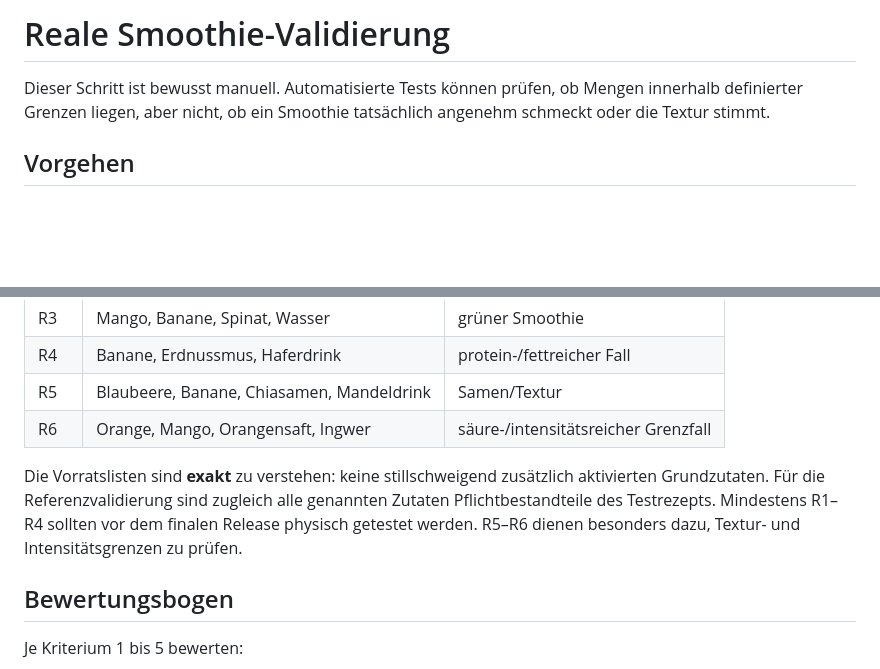
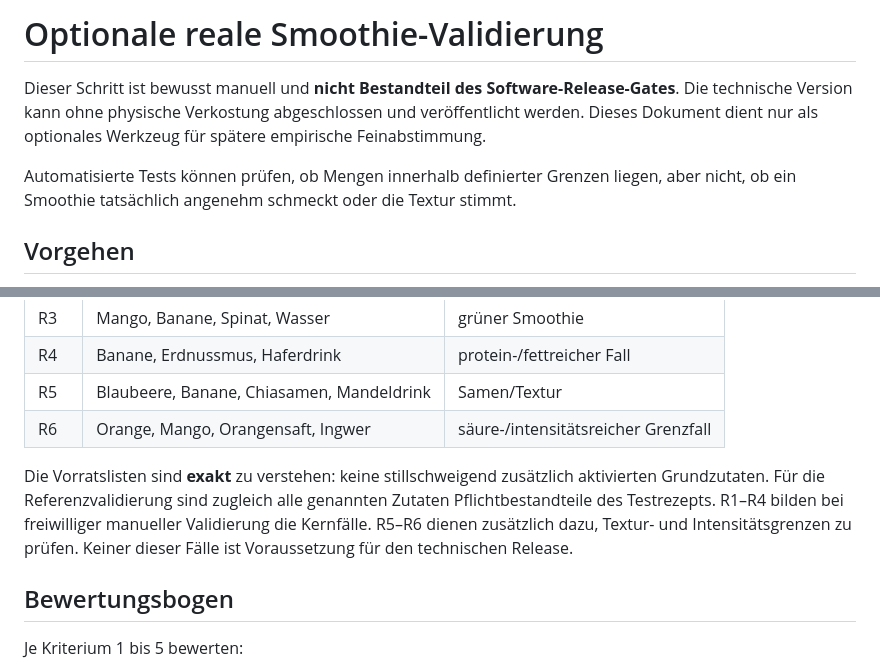
Before and after one commit to ScoreSymphony/Smoothie-Generator, a Markdown page: docs/REAL_WORLD_VALIDATION_DE.md, 2 parts joined by grey strips. Rendered like a GitHub page; blank space fills up the shorter version.

Commit message:
M9: make physical validation explicitly optional

```diff
--- a/docs/REAL_WORLD_VALIDATION_DE.md
+++ b/docs/REAL_WORLD_VALIDATION_DE.md
@@ -1,6 +1,8 @@
-# Reale Smoothie-Validierung
+# Optionale reale Smoothie-Validierung
 
-Dieser Schritt ist bewusst manuell. Automatisierte Tests können prüfen, ob
+Dieser Schritt ist bewusst manuell und **nicht Bestandteil des Software-Release-Gates**. Die technische Version kann ohne physische Verkostung abgeschlossen und veröffentlicht werden. Dieses Dokument dient nur als optionales Werkzeug für spätere empirische Feinabstimmung.
+
+Automatisierte Tests  können prüfen, ob
 Mengen innerhalb definierter Grenzen liegen, aber nicht, ob ein Smoothie
 tatsächlich angenehm schmeckt oder die Textur stimmt.
 
@@ -27,8 +29,7 @@ Für jeden Test:
 | R5 | Blaubeere, Banane, Chiasamen, Mandeldrink | Samen/Textur |
 | R6 | Orange, Mango, Orangensaft, Ingwer | säure-/intensitätsreicher Grenzfall |
 
-Die Vorratslisten sind **exakt** zu verstehen: keine stillschweigend zusätzlich aktivierten Grundzutaten. Für die Referenzvalidierung sind zugleich alle genannten Zutaten Pflichtbestandteile des Testrezepts. Mindestens R1–R4 sollten vor dem finalen Release physisch getestet werden.
-R5–R6 dienen besonders dazu, Textur- und Intensitätsgrenzen zu prüfen.
+Die Vorratslisten sind **exakt** zu verstehen: keine stillschweigend zusätzlich aktivierten Grundzutaten. Für die Referenzvalidierung sind zugleich alle genannten Zutaten Pflichtbestandteile des Testrezepts. R1–R4 bilden bei freiwilliger manueller Validierung die Kernfälle. R5–R6 dienen zusätzlich dazu, Textur- und Intensitätsgrenzen zu prüfen. Keiner dieser Fälle ist Voraussetzung für den technischen Release.
 
 ## Bewertungsbogen
 
```
